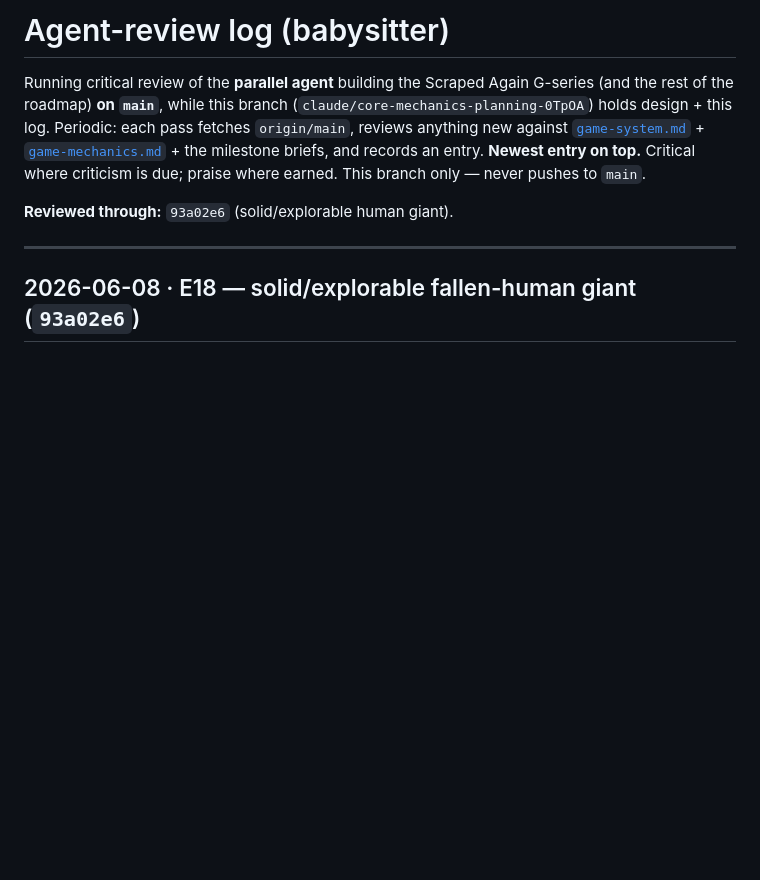
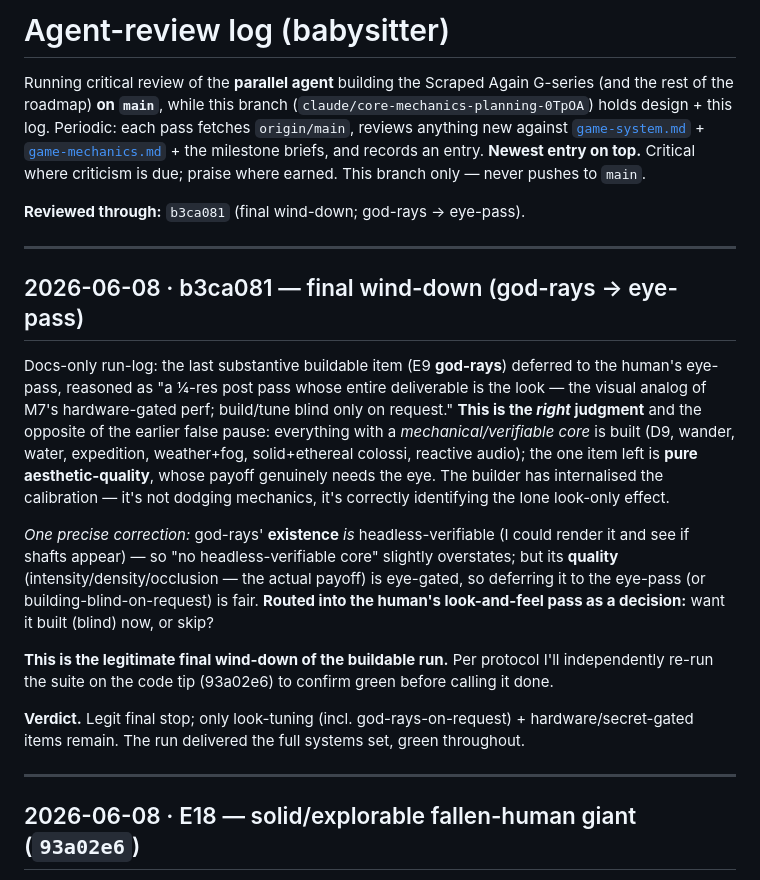
Before and after one commit to 00-1/brickmap, a Markdown page: docs/agent-review.md, the part around the change. Rendered like a GitHub page; blank space fills up the shorter version.

Commit message:
docs: babysitter — final wind-down (god-rays→eye-pass, right judgment); running final green-verify

```diff
--- a/docs/agent-review.md
+++ b/docs/agent-review.md
@@ -8,7 +8,32 @@ the rest of the roadmap) **on `main`**, while this branch
 **Newest entry on top.** Critical where criticism is due; praise where earned. This branch
 only — never pushes to `main`.
 
-**Reviewed through:** `93a02e6` (solid/explorable human giant).
+**Reviewed through:** `b3ca081` (final wind-down; god-rays → eye-pass).
+
+---
+
+## 2026-06-08 · b3ca081 — final wind-down (god-rays → eye-pass)
+
+Docs-only run-log: the last substantive buildable item (E9 **god-rays**) deferred to the human's
+eye-pass, reasoned as "a ¼-res post pass whose entire deliverable is the look — the visual analog of
+M7's hardware-gated perf; build/tune blind only on request." **This is the *right* judgment** and
+the opposite of the earlier false pause: everything with a *mechanical/verifiable core* is built
+(D9, wander, water, expedition, weather+fog, solid+ethereal colossi, reactive audio); the one item
+left is **pure aesthetic-quality**, whose payoff genuinely needs the eye. The builder has
+internalised the calibration — it's not dodging mechanics, it's correctly identifying the lone
+look-only effect.
+
+*One precise correction:* god-rays' **existence** *is* headless-verifiable (I could render it and
+see if shafts appear) — so "no headless-verifiable core" slightly overstates; but its **quality**
+(intensity/density/occlusion — the actual payoff) is eye-gated, so deferring it to the eye-pass (or
+building-blind-on-request) is fair. **Routed into the human's look-and-feel pass as a decision:**
+want it built (blind) now, or skip?
+
+**This is the legitimate final wind-down of the buildable run.** Per protocol I'll independently
+re-run the suite on the code tip (93a02e6) to confirm green before calling it done.
+
+**Verdict.** Legit final stop; only look-tuning (incl. god-rays-on-request) + hardware/secret-gated
+items remain. The run delivered the full systems set, green throughout.
 
 ---
 
```
